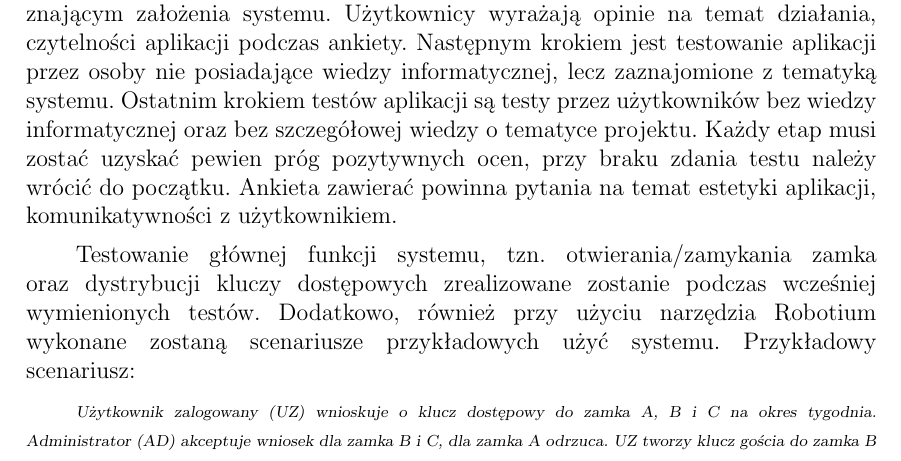
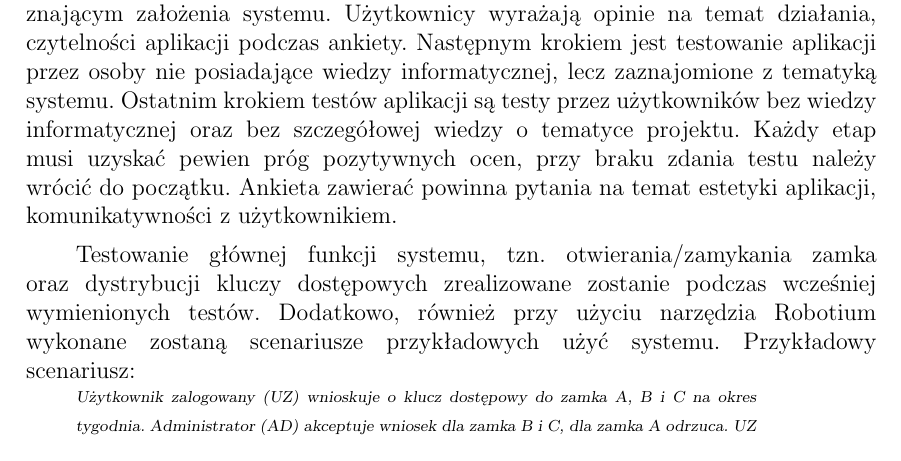
Before and after one commit to michau86/PUT-Inteligentny-zamek, a LaTeX document (Dokumentacja projektowa/Dokumentacja Inteligentny zamek.tex): part of page 45 of 45, cut so that both start at the same text. Compiled offline with pdfLaTeX; the source files are stored in an older character set and shown here as Unicode.

Commit message:
poprawa opisu scenariusza

```diff
--- a/Dokumentacja projektowa/Dokumentacja Inteligentny zamek.tex
+++ b/Dokumentacja projektowa/Dokumentacja Inteligentny zamek.tex
@@ -804,11 +804,13 @@
 		\item niewłaściwych danych przy rejestracji użytkownika.
 	\end{itemize*}
 
-	Po przejściu aplikacji przez testy automatyczne, należy przekazać aplikację użytkownikom, w pierwszej kolejności posiadającym wiedzę informatyczną oraz znającym założenia systemu. Użytkownicy wyrażają opinie na temat działania, czytelności aplikacji podczas ankiety. Następnym krokiem jest testowanie aplikacji przez osoby nie posiadające wiedzy informatycznej, lecz zaznajomione z tematyką systemu. Ostatnim krokiem testów aplikacji są testy przez użytkowników bez wiedzy informatycznej oraz bez szczegółowej wiedzy o tematyce projektu. Każdy etap musi zostać uzyskać pewien próg pozytywnych ocen, przy braku zdania testu należy wrócić do początku. Ankieta zawierać powinna pytania na temat estetyki aplikacji, komunikatywności z użytkownikiem.
+	Po przejściu aplikacji przez testy automatyczne, należy przekazać aplikację użytkownikom, w pierwszej kolejności posiadającym wiedzę informatyczną oraz znającym założenia systemu. Użytkownicy wyrażają opinie na temat działania, czytelności aplikacji podczas ankiety. Następnym krokiem jest testowanie aplikacji przez osoby nie posiadające wiedzy informatycznej, lecz zaznajomione z tematyką systemu. Ostatnim krokiem testów aplikacji są testy przez użytkowników bez wiedzy informatycznej oraz bez szczegółowej wiedzy o tematyce projektu. Każdy etap musi uzyskać pewien próg pozytywnych ocen, przy braku zdania testu należy wrócić do początku. Ankieta zawierać powinna pytania na temat estetyki aplikacji, komunikatywności z użytkownikiem.
 
 	Testowanie głównej funkcji systemu, tzn. otwierania/zamykania zamka oraz dystrybucji kluczy dostępowych zrealizowane zostanie podczas wcześniej wymienionych testów. Dodatkowo, również przy użyciu narzędzia Robotium wykonane zostaną scenariusze przykładowych użyć systemu. Przykładowy scenariusz:
 
-	{\scriptsize \textsl{Użytkownik zalogowany (UZ) wnioskuje o klucz dostępowy do zamka A, B i C na  okres tygodnia. Administrator (AD) akceptuje wniosek dla zamka B i C, dla zamka A odrzuca. UZ tworzy klucz gościa do zamka B jednorazowy (zał. powodzenie). UZ próbuje otworzyć zamek B (zał. powodzenie). AD blokuje dostęp UZ do zamka B. Gość próbuje otworzyć zamek B (zał. powodzenie). UZ próbuje otworzyć ponownie zamek B (zał. niepowodzenie). Gość próbuje otworzyć zamek B (zał. niepowodzenie). UZ próbuje utworzyć klucz dostępu dla gościa do zamka B na 10 minut (zał. niepowodzenie). UZ próbuje utworzyć klucz dostępu dla gościa do zamka C na 10 minut (zał. powodzenie). Gość próbuje otworzyć zamek C (zał. powodzenie). Gość próbuje ponownie otworzyć zamek C po upływie 10 minut (zał. niepowodzenie). UZ próbuje otworzyć zamek C (zał. powodzenie). UZ próbuje otworzyć zamek C po upływie tygodnia od utworzenia klucza dostępu (zał. niepowodzenie).}}
+	\begin{minipage}{12cm}
+	{\noindent \scriptsize \textsl{Użytkownik zalogowany (UZ) wnioskuje o klucz dostępowy do zamka A, B i C na  okres tygodnia. Administrator (AD) akceptuje wniosek dla zamka B i C, dla zamka A odrzuca. UZ tworzy klucz gościa do zamka B jednorazowy (zał. powodzenie). UZ próbuje otworzyć zamek B (zał. powodzenie). AD blokuje dostęp UZ do zamka B. Gość próbuje otworzyć zamek B (zał. powodzenie). UZ próbuje otworzyć ponownie zamek B (zał. niepowodzenie). Gość próbuje otworzyć zamek B (zał. niepowodzenie). UZ próbuje utworzyć klucz dostępu dla gościa do zamka B na 10 minut (zał. niepowodzenie). UZ próbuje utworzyć klucz dostępu dla gościa do zamka C na 10 minut (zał. powodzenie). Gość próbuje otworzyć zamek C (zał. powodzenie). Gość próbuje ponownie otworzyć zamek C po upływie 10 minut (zał. niepowodzenie). UZ próbuje otworzyć zamek C (zał. powodzenie). UZ próbuje otworzyć zamek C po upływie tygodnia od utworzenia klucza dostępu (zał. niepowodzenie).}}
+	\end{minipage}
 
 	Każda operacja wykonana w scenariuszy będzie mierzona ile czasu zajmuje, pozwoli to na określenie czasu oczekiwania aplikacji na odpowiedzi, w celu optymalizacji działania.
 
```
